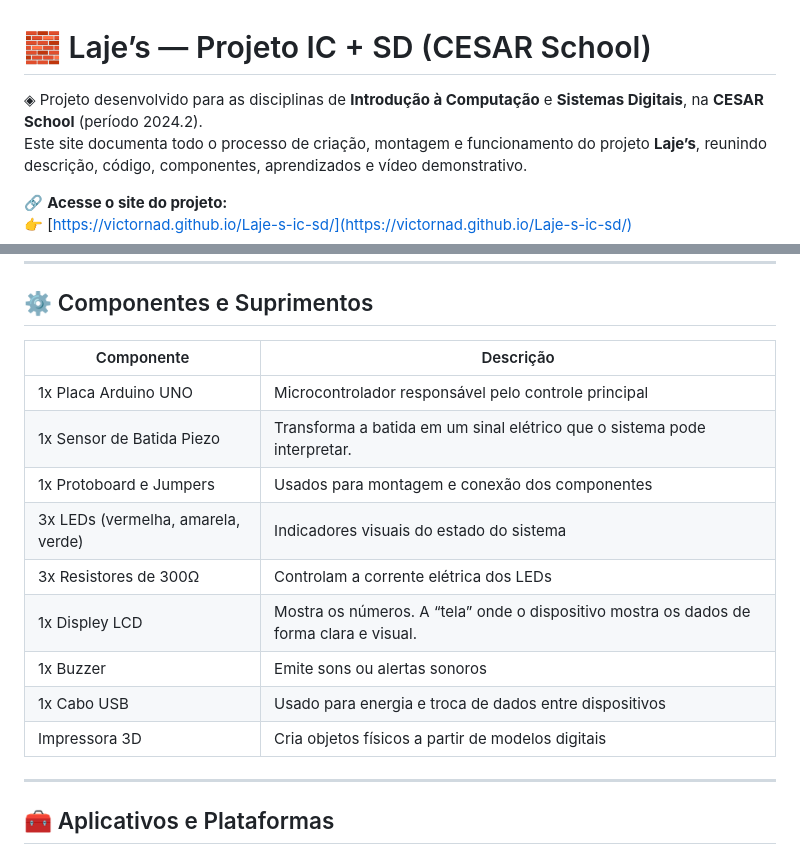
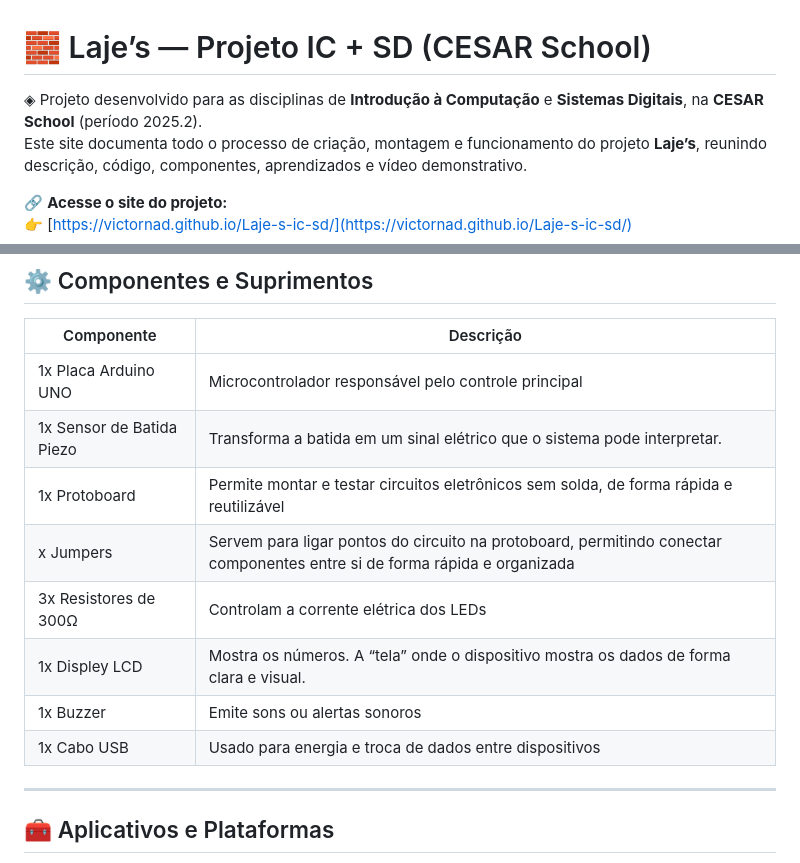
Before and after one commit to victornad/Laje-s-ic-sd, a Markdown page: README.md, 2 parts joined by grey strips. GitHub-like rendering.

```diff
--- a/README.md
+++ b/README.md
@@ -1,6 +1,6 @@
 # 🧱 Laje’s — Projeto IC + SD (CESAR School)
 
-◈ Projeto desenvolvido para as disciplinas de **Introdução à Computação** e **Sistemas Digitais**, na **CESAR School** (período 2024.2).
+◈ Projeto desenvolvido para as disciplinas de **Introdução à Computação** e **Sistemas Digitais**, na **CESAR School** (período 2025.2).
 Este site documenta todo o processo de criação, montagem e funcionamento do projeto **Laje’s**, reunindo descrição, código, componentes, aprendizados e vídeo demonstrativo.
 
 🔗 **Acesse o site do projeto:**
@@ -52,13 +53,12 @@ Conheça nossa motivação! O objetivo e o contexto do nosso "Medidor de Força
 |-------------|------------|
 | 1x Placa Arduino UNO | Microcontrolador responsável pelo controle principal |
 | 1x Sensor de Batida Piezo | Transforma a batida em um sinal elétrico que o sistema pode interpretar. |
-| 1x Protoboard e Jumpers | Usados para montagem e conexão dos componentes |
-| 3x LEDs (vermelha, amarela, verde) | Indicadores visuais do estado do sistema |
+| 1x Protoboard | Permite montar e testar circuitos eletrônicos sem solda, de forma rápida e reutilizável |
+| x Jumpers | Servem para ligar pontos do circuito na protoboard, permitindo conectar componentes entre si de forma rápida e organizada |
 | 3x Resistores de 300Ω | Controlam a corrente elétrica dos LEDs |
 | 1x Displey LCD | Mostra os números. A “tela” onde o dispositivo mostra os dados de forma clara e visual. |
 | 1x Buzzer | Emite sons ou alertas sonoros |
 | 1x Cabo USB | Usado para energia e troca de dados entre dispositivos |
-| Impressora 3D | Cria objetos físicos a partir de modelos digitais |
 
 ---
 
```
Also changed, not shown: other parts of README.md (+3 -2 lines).
